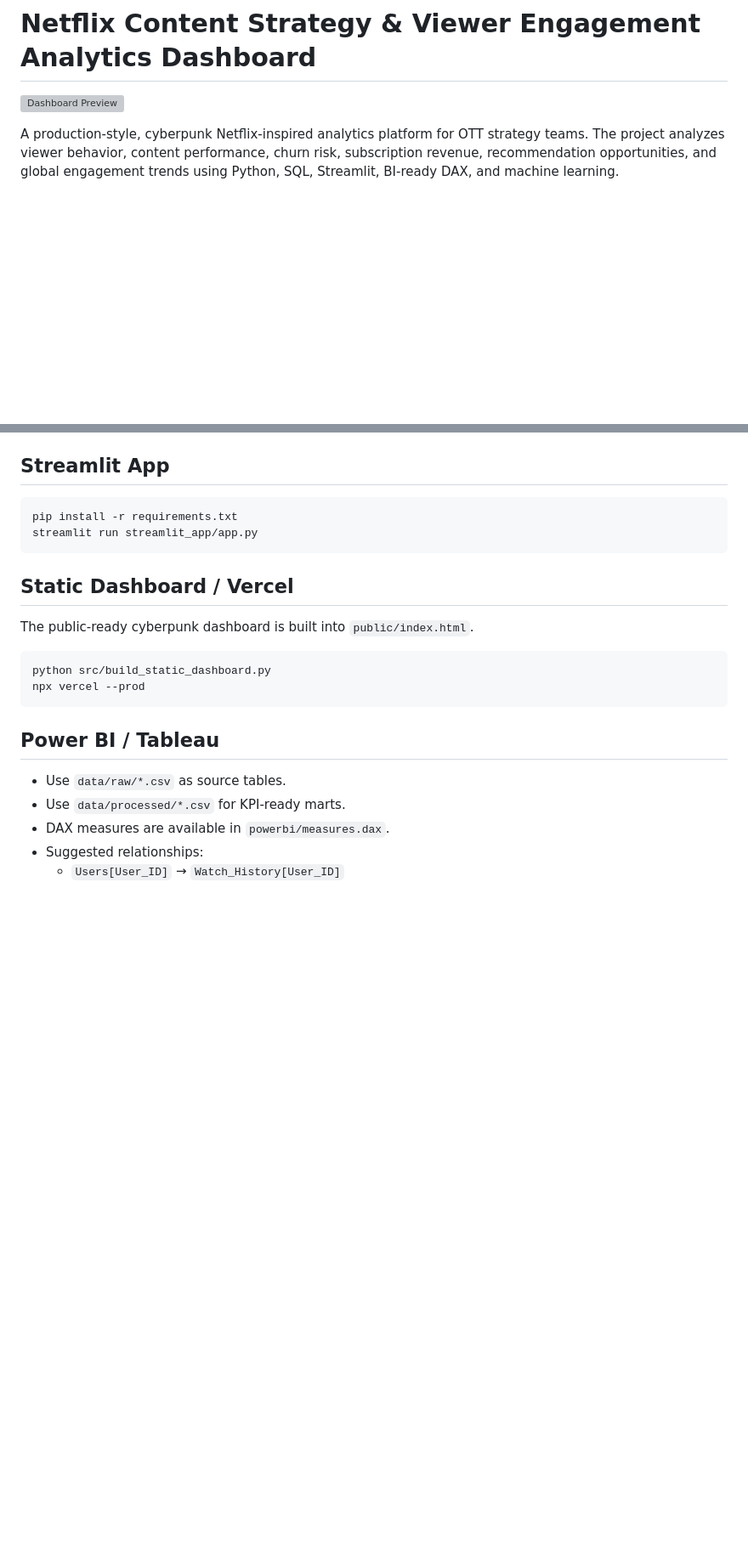
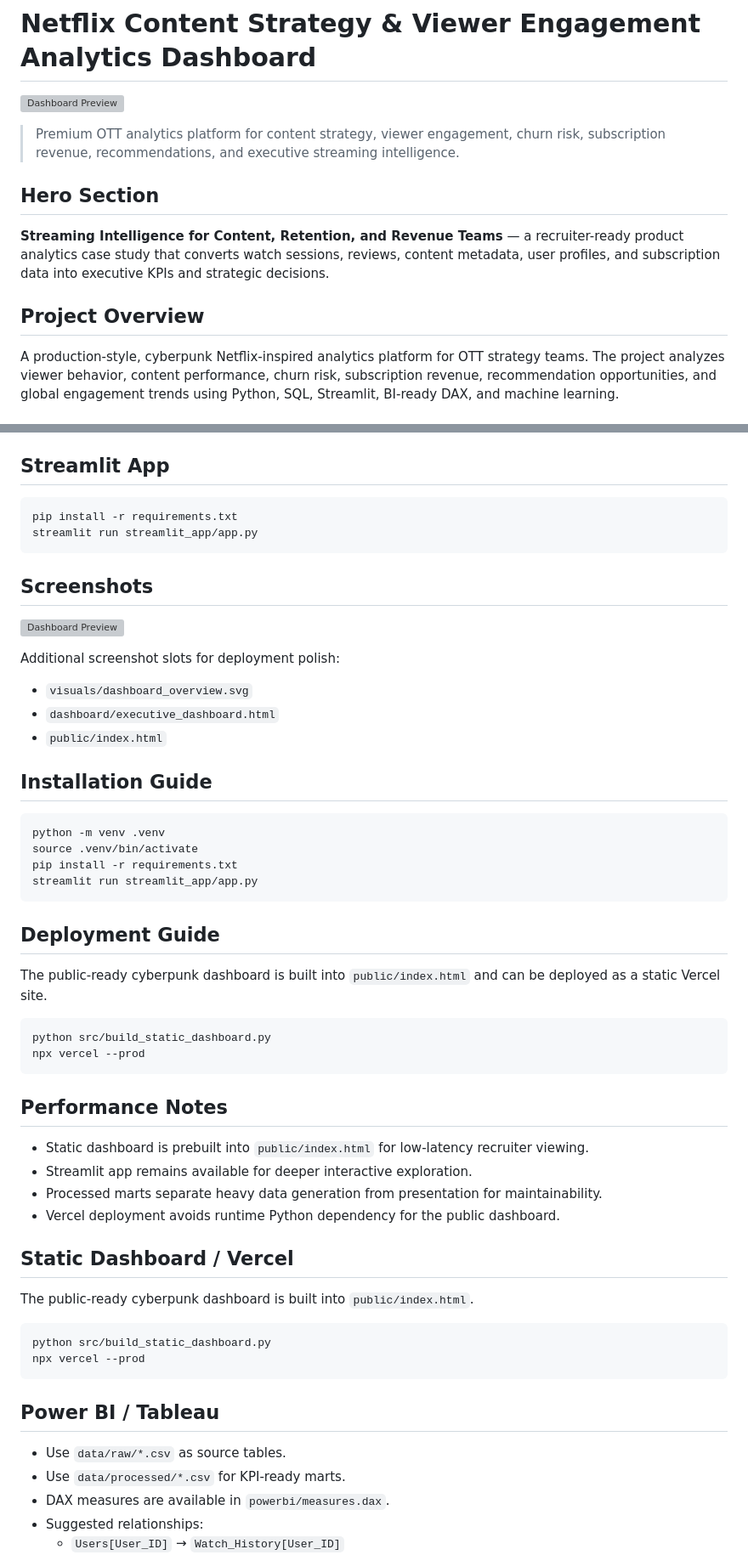
Before and after one commit to shivammhjn1302/netflix-content-engagement-analytics, a Markdown page: README.md, 2 parts joined by grey strips. Shown at 85% size. Drawn GitHub-style; blank space fills up the shorter version; grey boxes are pictures that could not be loaded.

Commit message:
Polish analytics portfolio ecosystem

````diff
--- a/README.md
+++ b/README.md
@@ -1,6 +1,14 @@
 # Netflix Content Strategy & Viewer Engagement Analytics Dashboard
 
 ![Dashboard Preview](visuals/dashboard_overview.svg)
+
+> Premium OTT analytics platform for content strategy, viewer engagement, churn risk, subscription revenue, recommendations, and executive streaming intelligence.
+
+## Hero Section
+
+**Streaming Intelligence for Content, Retention, and Revenue Teams** — a recruiter-ready product analytics case study that converts watch sessions, reviews, content metadata, user profiles, and subscription data into executive KPIs and strategic decisions.
+
+## Project Overview
 
 A production-style, cyberpunk Netflix-inspired analytics platform for OTT strategy teams. The project analyzes viewer behavior, content performance, churn risk, subscription revenue, recommendation opportunities, and global engagement trends using Python, SQL, Streamlit, BI-ready DAX, and machine learning.
 
@@ -89,6 +97,41 @@ pip install -r requirements.txt
 streamlit run streamlit_app/app.py
 ```
 
+## Screenshots
+
+![Dashboard Preview](visuals/dashboard_overview.svg)
+
+Additional screenshot slots for deployment polish:
+
+- `visuals/dashboard_overview.svg`
+- `dashboard/executive_dashboard.html`
+- `public/index.html`
+
+## Installation Guide
+
+```bash
+python -m venv .venv
+source .venv/bin/activate
+pip install -r requirements.txt
+streamlit run streamlit_app/app.py
+```
+
+## Deployment Guide
+
+The public-ready cyberpunk dashboard is built into `public/index.html` and can be deployed as a static Vercel site.
+
+```bash
+python src/build_static_dashboard.py
+npx vercel --prod
+```
+
+## Performance Notes
+
+- Static dashboard is prebuilt into `public/index.html` for low-latency recruiter viewing.
+- Streamlit app remains available for deeper interactive exploration.
+- Processed marts separate heavy data generation from presentation for maintainability.
+- Vercel deployment avoids runtime Python dependency for the public dashboard.
+
 ## Static Dashboard / Vercel
 
 The public-ready cyberpunk dashboard is built into `public/index.html`.
````
Also changed, not shown: other parts of README.md (+4 -0 lines).
